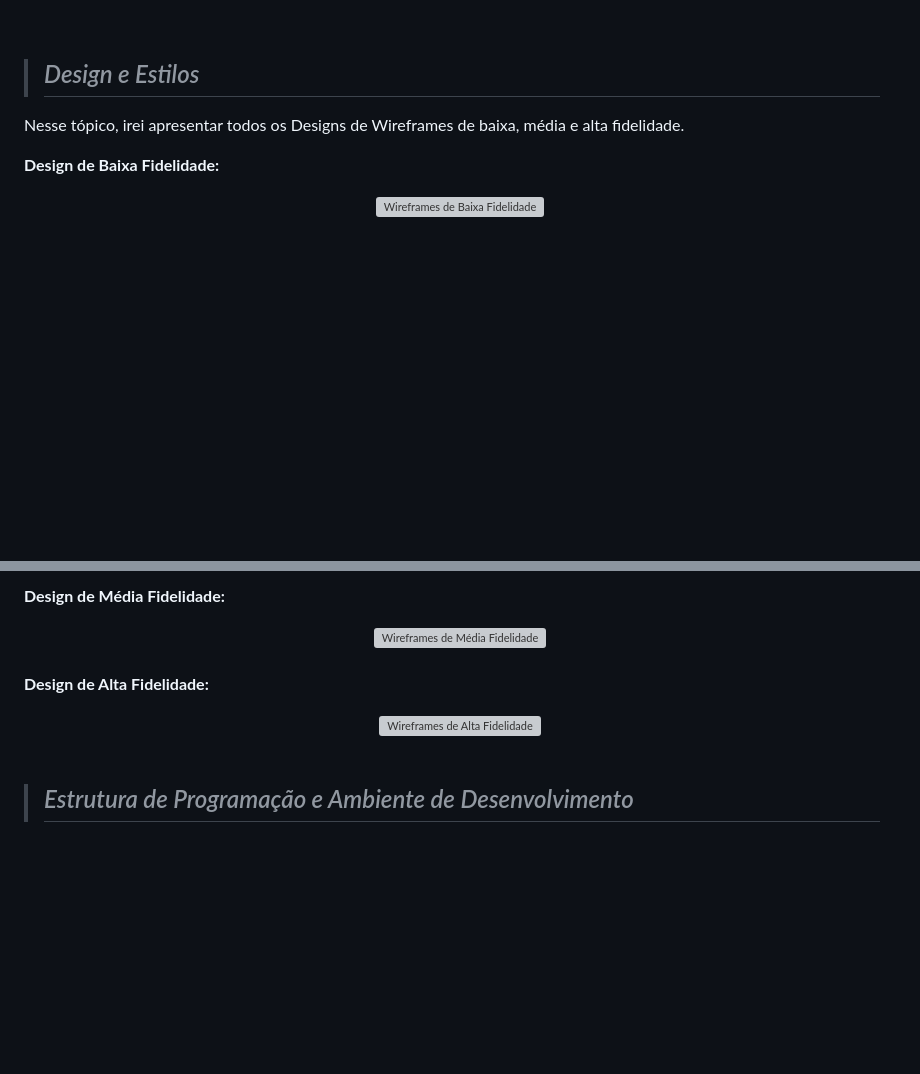
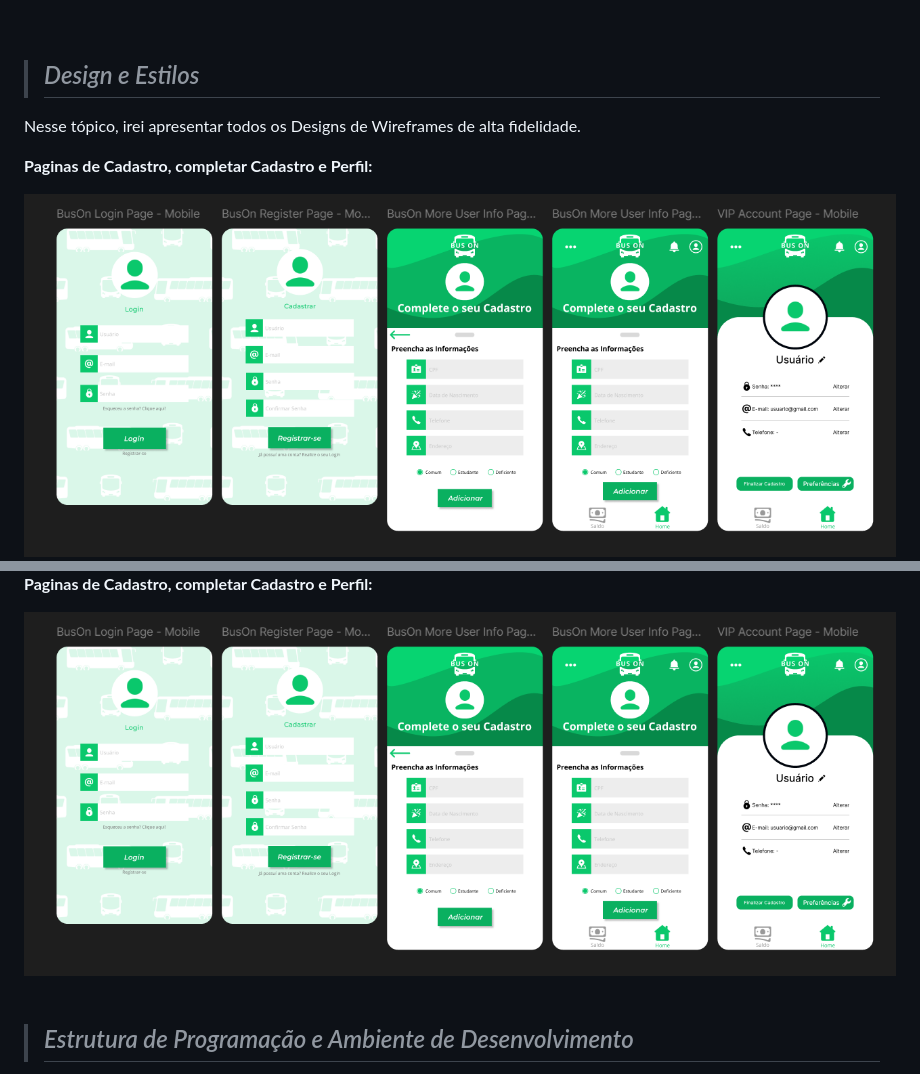
Before and after one commit to Edu1Sinico/Projeto-BusOn-Mobile, a Markdown page: README.md, 2 parts joined by grey strips. Rendered like a GitHub page; blank space fills up the shorter version; grey boxes are pictures that could not be loaded.

```diff
--- a/README.md
+++ b/README.md
@@ -115,9 +115,9 @@ Esses diagramas juntos fornecem uma visão abrangente das funcionalidades e da e
 <br>
 
 > ## _Design e Estilos_
-Nesse tópico, irei apresentar todos os Designs de Wireframes de baixa, média e alta fidelidade.
+Nesse tópico, irei apresentar todos os Designs de Wireframes de alta fidelidade.
 
-**Design de Baixa Fidelidade:**
+**Paginas de Cadastro, completar Cadastro e Perfil:**
 <div align="center">
-    <img src="designs/blogsphere_baixa_fidelidade.png" alt="Wireframes de Baixa Fidelidade" width="800vh">
+    <img src="documentos/figmaCadastroPerfil.png" alt="Wireframes de Alta Fidelidade" width="800vh">
 </div>
@@ -125,13 +124,7 @@ Nesse tópico, irei apresentar todos os Designs de Wireframes de baixa, média e
 
-**Design de Média Fidelidade:**
+**Paginas de Cadastro, completar Cadastro e Perfil:**
 <div align="center">
-    <img src="designs/blogsphare_media_fidelidade.png" alt="Wireframes de Média Fidelidade" width="800vh">
-</div>
-<br>
-
-**Design de Alta Fidelidade:**
-<div align="center">
-    <img src="designs/blogsphare_alta_fidelidade.png" alt="Wireframes de Alta Fidelidade" width="800vh">
+    <img src="documentos/figmaCadastroPerfil.png" alt="Wireframes de Alta Fidelidade" width="800vh">
 </div>
 
 <br>
```
Also changed, not shown: other parts of README.md (+0 -1 lines).
